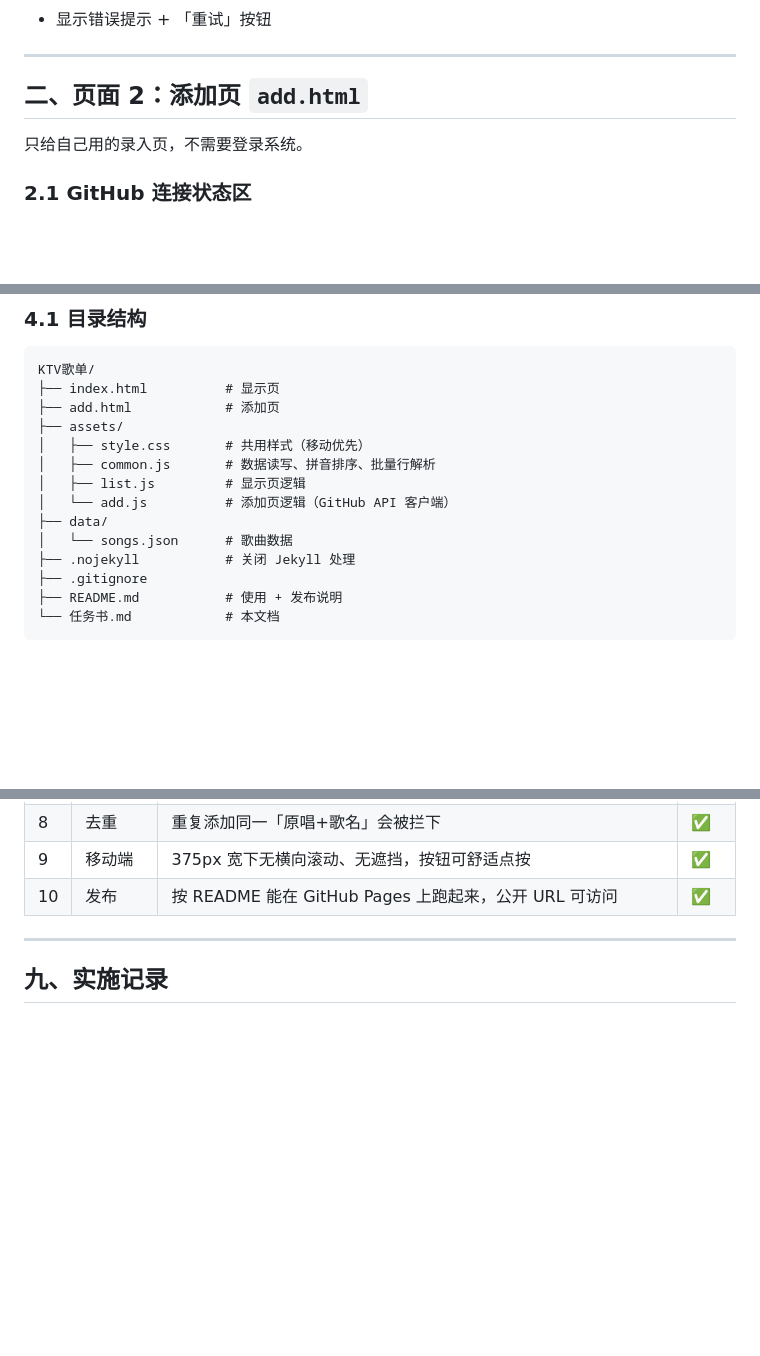
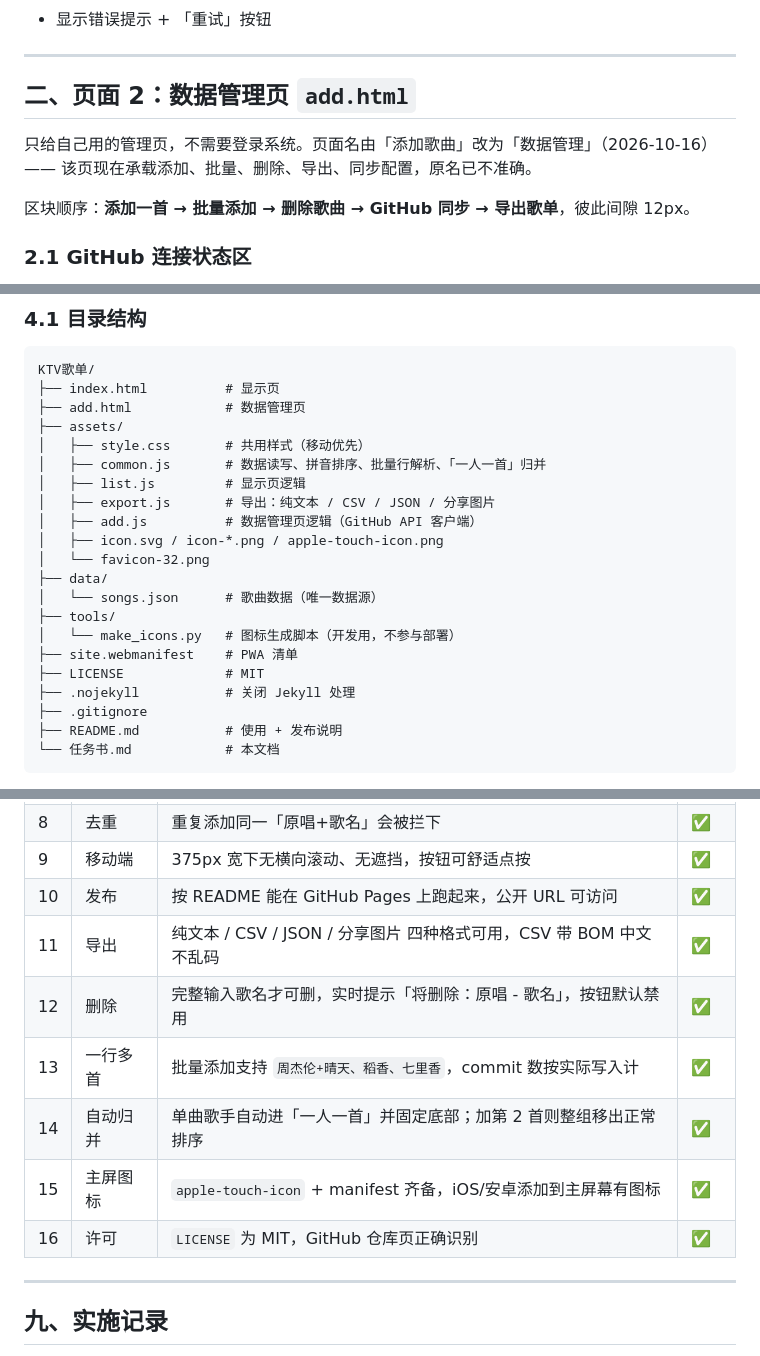
Before and after one commit to yongshenglu/ktv-songs, a Markdown page: 任务书.md, 3 parts joined by grey strips. Drawn GitHub-style; blank space fills up the shorter version.

````diff
--- a/任务书.md
+++ b/任务书.md
@@ -51,9 +55,11 @@
 
 ---
 
-## 二、页面 2：添加页 `add.html`
+## 二、页面 2：数据管理页 `add.html`
 
-只给自己用的录入页，不需要登录系统。
+只给自己用的管理页，不需要登录系统。页面名由「添加歌曲」改为「数据管理」（2026-10-16）—— 该页现在承载添加、批量、删除、导出、同步配置，原名已不准确。
+
+区块顺序：**添加一首 → 批量添加 → 删除歌曲 → GitHub 同步 → 导出歌单**，彼此间隙 12px。
 
 ### 2.1 GitHub 连接状态区
 - 顶部折叠面板：`GitHub 同步`
@@ -139,14 +145,21 @@
 ```
 KTV歌单/
 ├── index.html          # 显示页
-├── add.html            # 添加页
+├── add.html            # 数据管理页
 ├── assets/
 │   ├── style.css       # 共用样式（移动优先）
-│   ├── common.js       # 数据读写、拼音排序、批量行解析
+│   ├── common.js       # 数据读写、拼音排序、批量行解析、「一人一首」归并
 │   ├── list.js         # 显示页逻辑
-│   └── add.js          # 添加页逻辑（GitHub API 客户端）
+│   ├── export.js       # 导出：纯文本 / CSV / JSON / 分享图片
+│   ├── add.js          # 数据管理页逻辑（GitHub API 客户端）
+│   ├── icon.svg / icon-*.png / apple-touch-icon.png
+│   └── favicon-32.png
 ├── data/
-│   └── songs.json      # 歌曲数据
+│   └── songs.json      # 歌曲数据（唯一数据源）
+├── tools/
+│   └── make_icons.py   # 图标生成脚本（开发用，不参与部署）
+├── site.webmanifest    # PWA 清单
+├── LICENSE             # MIT
 ├── .nojekyll           # 关闭 Jekyll 处理
 ├── .gitignore
 ├── README.md           # 使用 + 发布说明
@@ -209,6 +222,12 @@ KTV歌单/
 | 8 | 去重 | 重复添加同一「原唱+歌名」会被拦下 | ✅ |
 | 9 | 移动端 | 375px 宽下无横向滚动、无遮挡，按钮可舒适点按 | ✅ |
 | 10 | 发布 | 按 README 能在 GitHub Pages 上跑起来，公开 URL 可访问 | ✅ |
+| 11 | 导出 | 纯文本 / CSV / JSON / 分享图片 四种格式可用，CSV 带 BOM 中文不乱码 | ✅ |
+| 12 | 删除 | 完整输入歌名才可删，实时提示「将删除：原唱 - 歌名」，按钮默认禁用 | ✅ |
+| 13 | 一行多首 | 批量添加支持 `周杰伦+晴天、稻香、七里香`，commit 数按实际写入计 | ✅ |
+| 14 | 自动归并 | 单曲歌手自动进「一人一首」并固定底部；加第 2 首则整组移出正常排序 | ✅ |
+| 15 | 主屏图标 | `apple-touch-icon` + manifest 齐备，iOS/安卓添加到主屏幕有图标 | ✅ |
+| 16 | 许可 | `LICENSE` 为 MIT，GitHub 仓库页正确识别 | ✅ |
 
 ---
 
````
Also changed, not shown: other parts of 任务书.md (+41 -4 lines).
